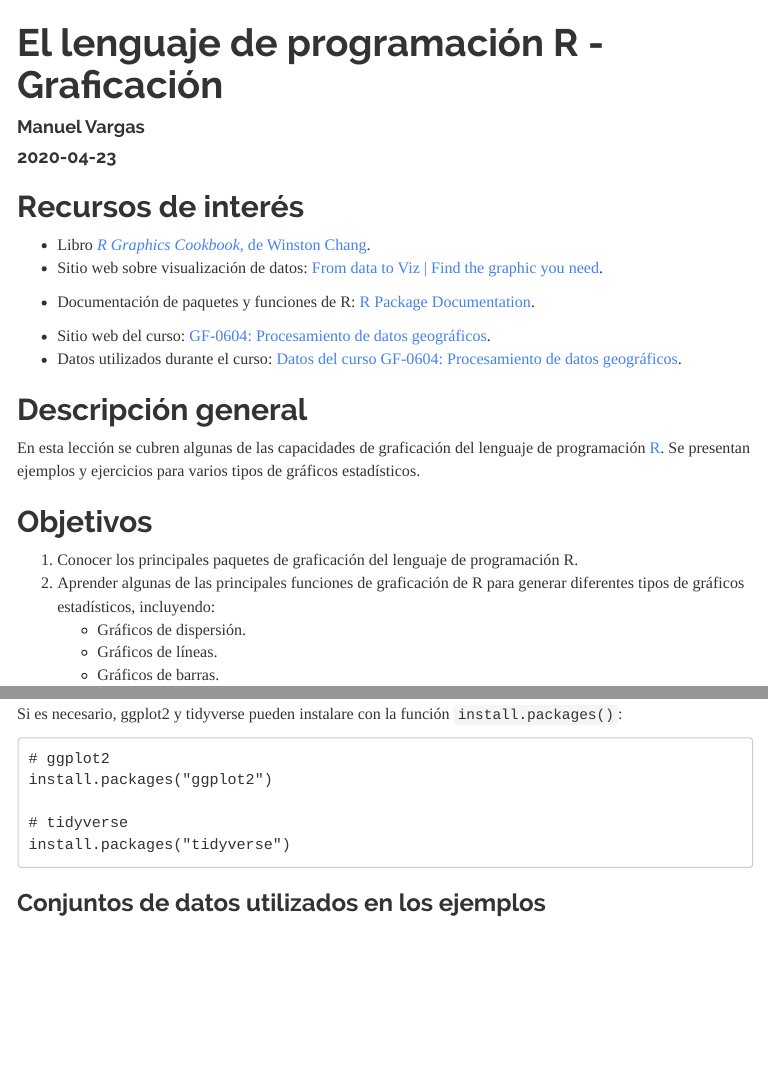
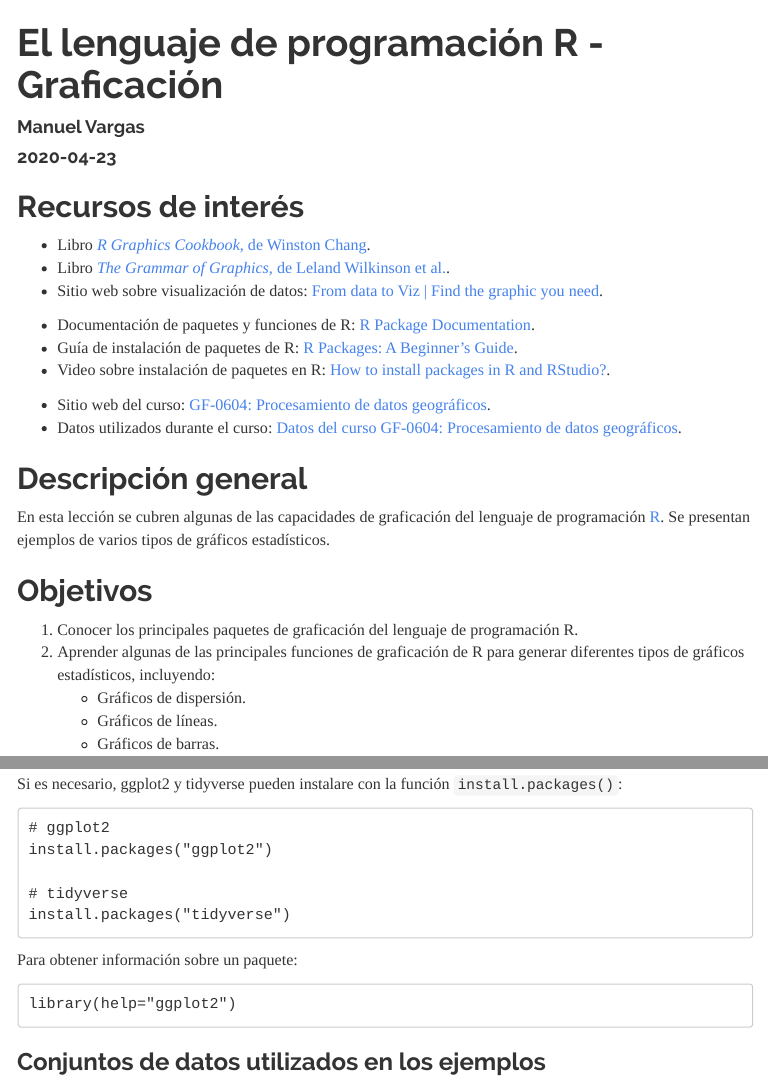
Before and after one commit to mariajcalvo/leccion-04-r-graficacion, an R Markdown document (index.Rmd): the page in a window 1100 px wide, from its top, and a second part further down, joined at a grey line. The pictures show the output file index.html that the author committed with the source, opened offline; menus at the side of the page are left out.

Commit message:
Añadir secciones y recursos

````diff
--- a/index.Rmd
+++ b/index.Rmd
@@ -18,15 +18,18 @@ knitr::opts_chunk$set(echo = TRUE)
 
 ## Recursos de interés
 * Libro [_R Graphics Cookbook_, de Winston Chang](https://r-graphics.org/).
+* Libro [_The Grammar of Graphics_, de Leland Wilkinson et al.](https://www.springer.com/gp/book/9780387245447).
 * Sitio web sobre visualización de datos: [From data to Viz | Find the graphic you need](https://www.data-to-viz.com/).
 
 * Documentación de paquetes y funciones de R: [R Package Documentation](https://rdrr.io/).
+* Guía de instalación de paquetes de R: [R Packages: A Beginner's Guide](https://www.datacamp.com/community/tutorials/r-packages-guide?utm_source=adwords_ppc&utm_campaignid=1455363063&utm_adgroupid=65083631748&utm_device=c&utm_keyword=&utm_matchtype=b&utm_network=g&utm_adpostion=&utm_creative=278443377092&utm_targetid=aud-299261629574:dsa-473406586795&utm_loc_interest_ms=&utm_loc_physical_ms=9070296&gclid=CjwKCAjw-YT1BRAFEiwAd2WRtpTaL0eK8LpX_AMhsunLAyrx0ohDAofj8BLIyIbPxdpkDPUSvp202xoCEIAQAvD_BwE).
+* Video sobre instalación de paquetes en R: [How to install packages in R and RStudio?](https://www.youtube.com/watch?v=JBcVi-fAT_k).
 
 * Sitio web del curso: [GF-0604: Procesamiento de datos geográficos](https://geoprocesamiento-2020i.github.io/).
 * Datos utilizados durante el curso: [Datos del curso GF-0604: Procesamiento de datos geográficos](https://github.com/geoprocesamiento-2020i/datos).
 
 ## Descripción general
-En esta lección se cubren algunas de las capacidades de graficación del lenguaje de programación [R](https://www.r-project.org/). Se presentan ejemplos y ejercicios para varios tipos de gráficos estadísticos.
+En esta lección se cubren algunas de las capacidades de graficación del lenguaje de programación [R](https://www.r-project.org/). Se presentan ejemplos de varios tipos de gráficos estadísticos.
 
 ## Objetivos
 1. Conocer los principales paquetes de graficación del lenguaje de programación R.
@@ -67,6 +70,11 @@ install.packages("ggplot2")
 
 # tidyverse
 install.packages("tidyverse")
+```
+
+Para obtener información sobre un paquete:
+```
+library(help="ggplot2")
 ```
 
 ### Conjuntos de datos utilizados en los ejemplos
````
Also changed, not shown: index.html.
